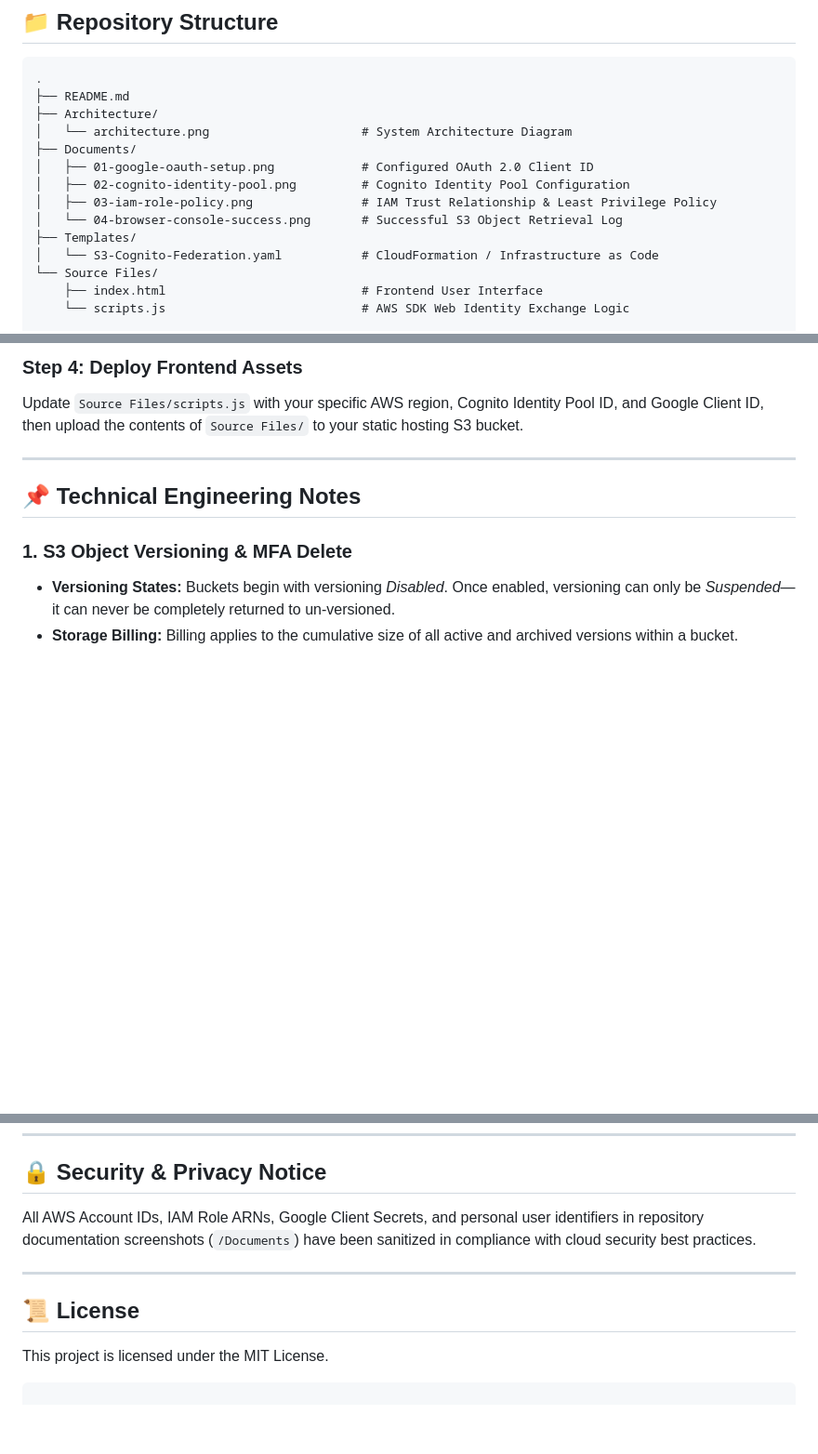
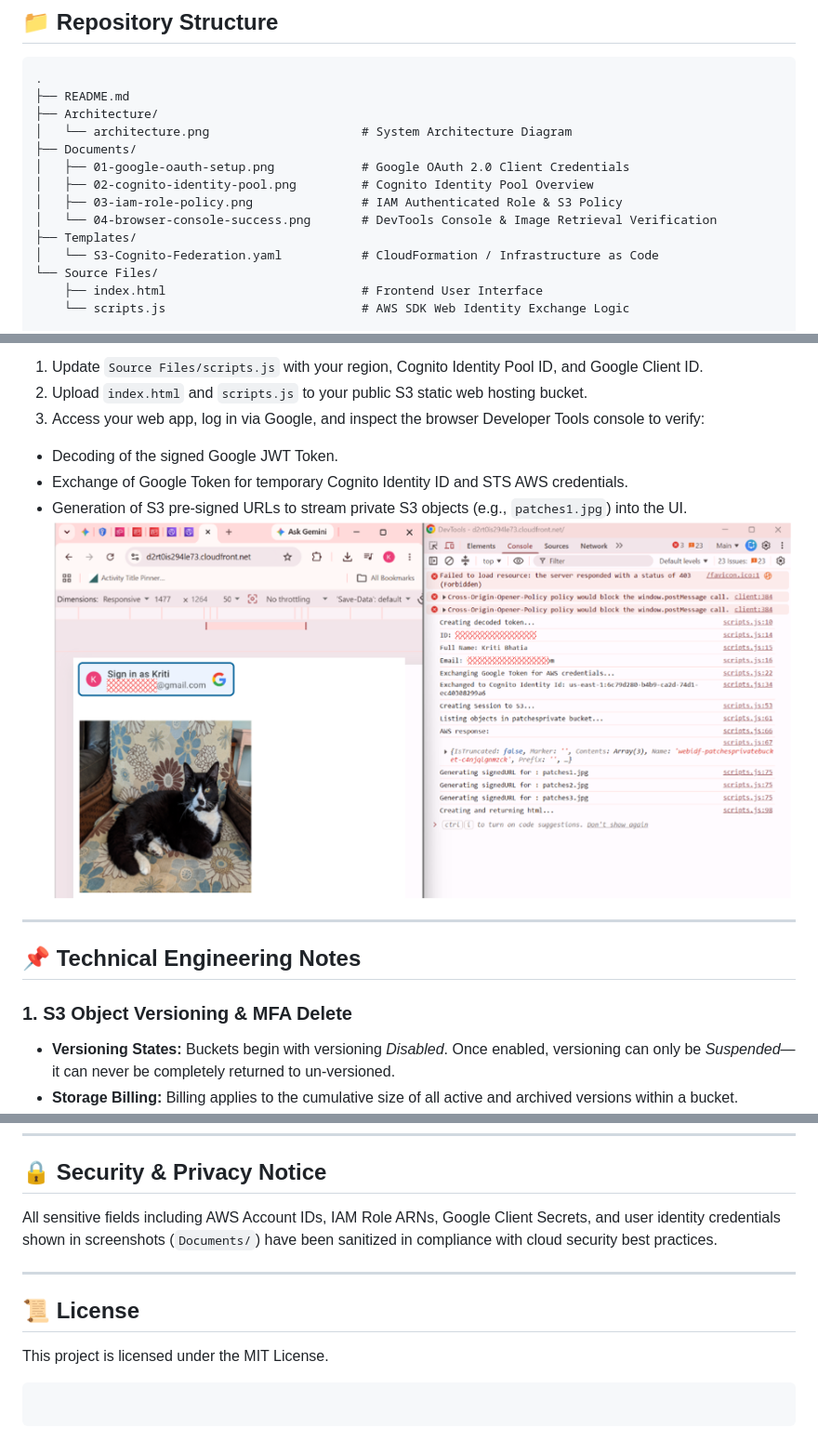
Before and after one commit to Kriti014/aws-cognito-google-identity-federation, a Markdown page: README.md, 3 parts joined by grey strips. Shown at 93% size. GitHub-like rendering; blank space fills up the shorter version.

````diff
--- a/README.md
+++ b/README.md
@@ -45,10 +46,10 @@ The system uses Google as an external Identity Provider (IdP) to authenticate us
 ├── Architecture/
 │   └── architecture.png                     # System Architecture Diagram
 ├── Documents/
-│   ├── 01-google-oauth-setup.png            # Configured OAuth 2.0 Client ID
-│   ├── 02-cognito-identity-pool.png         # Cognito Identity Pool Configuration
-│   ├── 03-iam-role-policy.png               # IAM Trust Relationship & Least Privilege Policy
-│   └── 04-browser-console-success.png       # Successful S3 Object Retrieval Log
+│   ├── 01-google-oauth-setup.png            # Google OAuth 2.0 Client Credentials
+│   ├── 02-cognito-identity-pool.png         # Cognito Identity Pool Overview
+│   ├── 03-iam-role-policy.png               # IAM Authenticated Role & S3 Policy
+│   └── 04-browser-console-success.png       # DevTools Console & Image Retrieval Verification
 ├── Templates/
 │   └── S3-Cognito-Federation.yaml           # CloudFormation / Infrastructure as Code
 └── Source Files/
@@ -102,7 +92,11 @@ Attach an inline policy to your Authenticated IAM Role to restrict S3 access exc
 
-### Step 4: Deploy Frontend Assets
-
-Update `Source Files/scripts.js` with your specific AWS region, Cognito Identity Pool ID, and Google Client ID, then upload the contents of `Source Files/` to your static hosting S3 bucket.
+1. Update `Source Files/scripts.js` with your region, Cognito Identity Pool ID, and Google Client ID.
+2. Upload `index.html` and `scripts.js` to your public S3 static web hosting bucket.
+3. Access your web app, log in via Google, and inspect the browser Developer Tools console to verify:
+* Decoding of the signed Google JWT Token.
+* Exchange of Google Token for temporary Cognito Identity ID and STS AWS credentials.
+* Generation of S3 pre-signed URLs to stream private S3 objects (e.g., `patches1.jpg`) into the UI.
+![Browser Console Verification & Application Success](Documents/04-browser-console-success.png)
 
 ---
 
@@ -128,7 +122,7 @@ Update `Source Files/scripts.js` with your specific AWS region, Cognito Identity
 
 ## 🔒 Security & Privacy Notice
 
-All AWS Account IDs, IAM Role ARNs, Google Client Secrets, and personal user identifiers in repository documentation screenshots (`/Documents`) have been sanitized in compliance with cloud security best practices.
+All sensitive fields including AWS Account IDs, IAM Role ARNs, Google Client Secrets, and user identity credentials shown in screenshots (`Documents/`) have been sanitized in compliance with cloud security best practices.
 
 ---
 
@@ -137,3 +131,5 @@ All AWS Account IDs, IAM Role ARNs, Google Client Secrets, and personal user ide
 This project is licensed under the MIT License.
 
 ```
+
+```
````
Also changed, not shown: other parts of README.md (+14 -24 lines).
